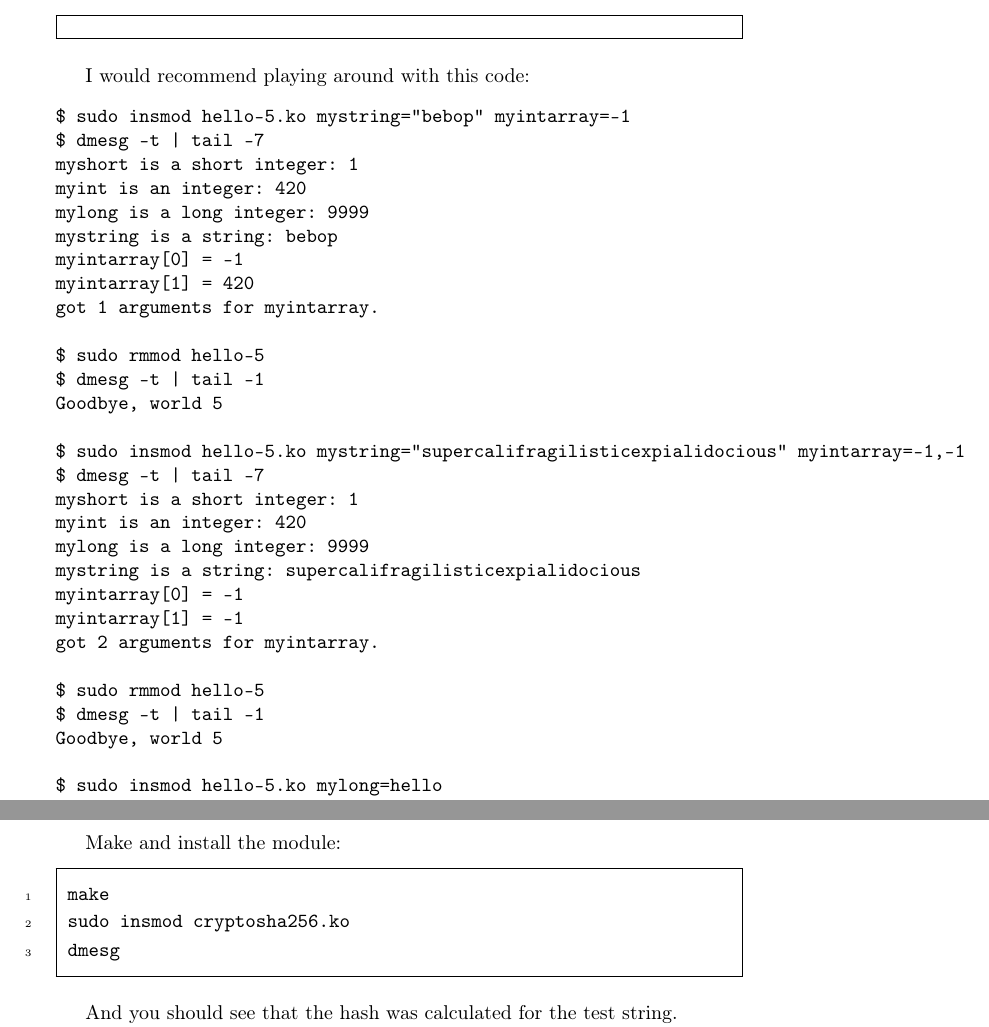
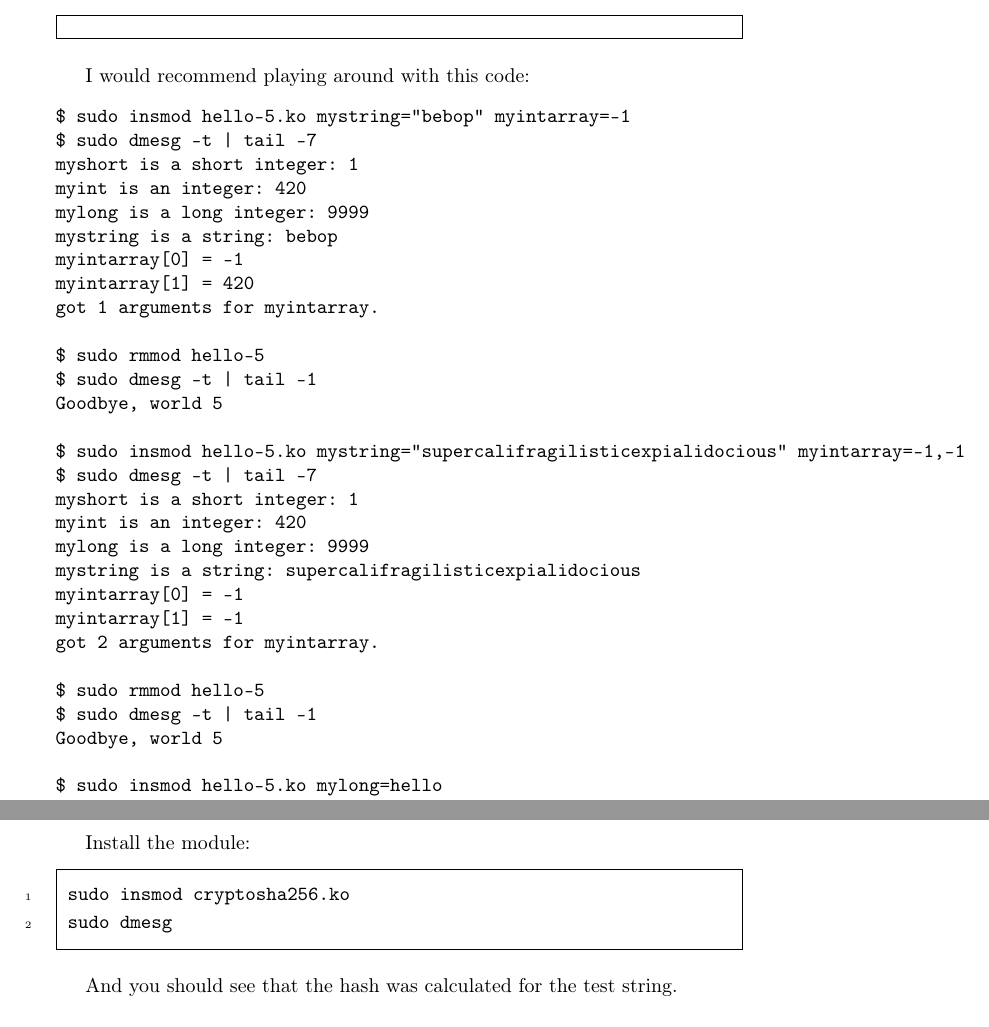
Before and after one commit to sysprog21/lkmpg, a LaTeX book (lkmpg.tex): two parts of pages 12 and 45 of 46, joined at a grey line, cut so that both start at the same text. Compiled offline with pdfLaTeX.

Commit message:
Always run "dmesg" with sudo
The dmesg command allows you to review the messages that are stored in the
ring buffer. Some Linux distributions have strict requirements for
dmesg, and you need to use sudo to use dmesg.

```diff
--- a/lkmpg.tex
+++ b/lkmpg.tex
@@ -412,7 +412,7 @@ It takes two parameters: a variable name and a free form string describing that
 I would recommend playing around with this code:
 \begin{verbatim}
 $ sudo insmod hello-5.ko mystring="bebop" myintarray=-1
-$ dmesg -t | tail -7
+$ sudo dmesg -t | tail -7
 myshort is a short integer: 1
 myint is an integer: 420
 mylong is a long integer: 9999
@@ -422,11 +422,11 @@ myintarray[1] = 420
 got 1 arguments for myintarray.
 
 $ sudo rmmod hello-5
-$ dmesg -t | tail -1
+$ sudo dmesg -t | tail -1
 Goodbye, world 5
 
 $ sudo insmod hello-5.ko mystring="supercalifragilisticexpialidocious" myintarray=-1,-1
-$ dmesg -t | tail -7
+$ sudo dmesg -t | tail -7
 myshort is a short integer: 1
 myint is an integer: 420
 mylong is a long integer: 9999
@@ -436,7 +436,7 @@ myintarray[1] = -1
 got 2 arguments for myintarray.
 
 $ sudo rmmod hello-5
-$ dmesg -t | tail -1
+$ sudo dmesg -t | tail -1
 Goodbye, world 5
 
 $ sudo insmod hello-5.ko mylong=hello
@@ -1684,12 +1684,11 @@ Here is a demonstration of how to calculate a sha256 hash within a kernel module
 
 \samplec{examples/cryptosha256.c}
 
-Make and install the module:
-
-\begin{codebash}
-make
+Install the module:
+
+\begin{codebash}
 sudo insmod cryptosha256.ko
-dmesg
+sudo dmesg
 \end{codebash}
 
 And you should see that the hash was calculated for the test string.
```
